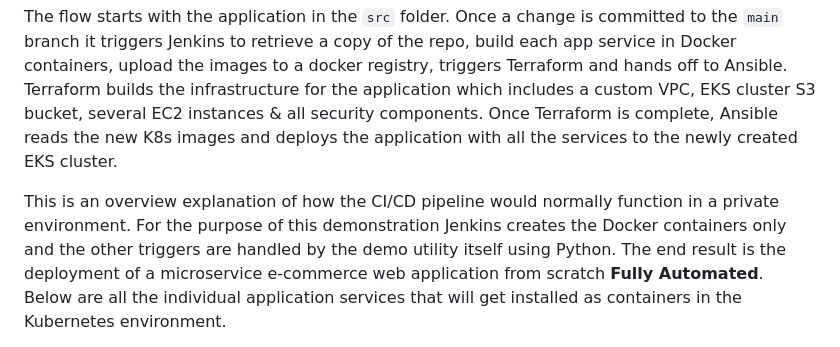
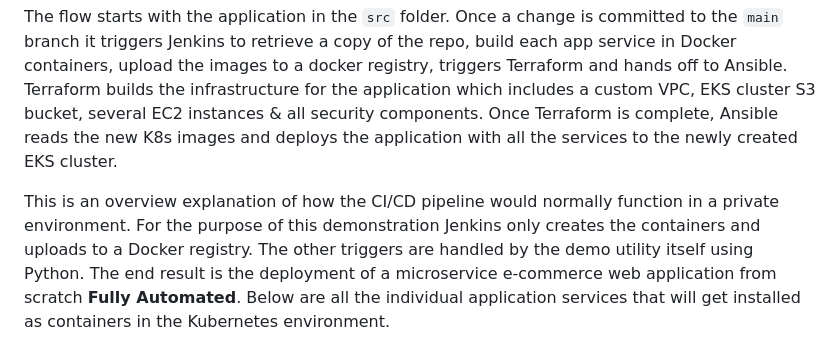
Before and after one commit to madzumo/DevOps-Pipeline, a Markdown page: README.md, the part around the change. Rendered like a GitHub page.

```diff
--- a/README.md
+++ b/README.md
@@ -15,7 +15,7 @@ S3 bucket, several EC2 instances & all security components. Once Terraform is co
 new K8s images and deploys the application with all the services to the newly created EKS cluster.
 
 This is an overview explanation of how the CI/CD pipeline would normally function in a private environment.
-For the purpose of this demonstration Jenkins creates the Docker containers only and the other triggers are
+For the purpose of this demonstration Jenkins only creates the containers and uploads to a Docker registry. The other triggers are
 handled by the demo utility itself using Python. The end result is the deployment of a microservice
 e-commerce web application from scratch **Fully Automated**. Below are all the individual application services that will get
 installed as containers in the Kubernetes environment.
```
